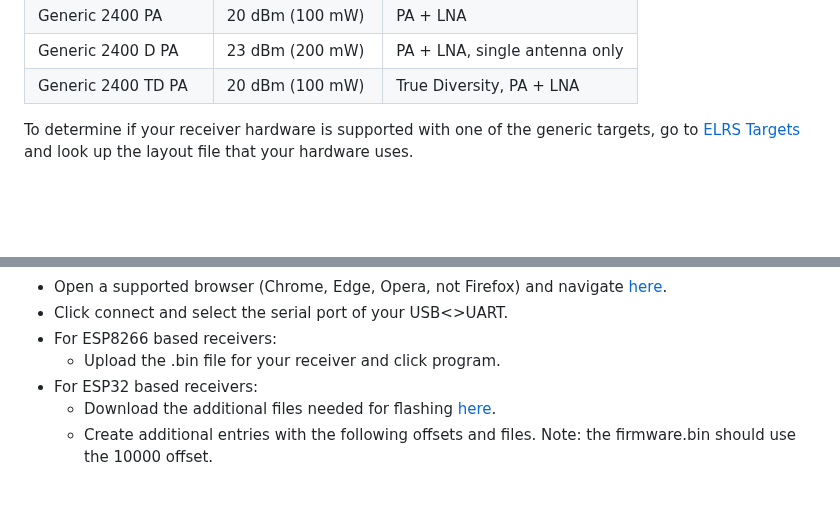
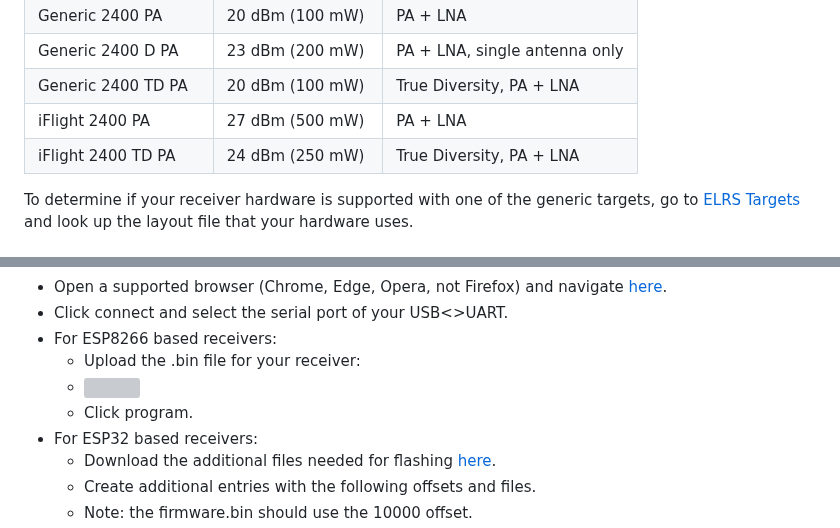
Before and after one commit to olliw42/mLRS-docu, a Markdown page: docs/ELRS_RECEIVERS.md, 2 parts joined by grey strips. Rendered like a GitHub page; blank space fills up the shorter version; grey boxes are pictures that could not be loaded.

Commit message:
esp8266 screenst, iflight add

```diff
--- a/docs/ELRS_RECEIVERS.md
+++ b/docs/ELRS_RECEIVERS.md
@@ -29,6 +29,8 @@ Additionally, the following ELRS receiver targets are also supported:
 | Generic 2400 PA     | 20 dBm (100 mW)  | PA + LNA                      |
 | Generic 2400 D PA   | 23 dBm (200 mW)  | PA + LNA, single antenna only |
 | Generic 2400 TD PA  | 20 dBm (100 mW)  | True Diversity, PA + LNA      |
+| iFlight 2400 PA     | 27 dBm (500 mW)  | PA + LNA                      |
+| iFlight 2400 TD PA  | 24 dBm (250 mW)  | True Diversity, PA + LNA      |
 
 To determine if your receiver hardware is supported with one of the generic targets, go to [ELRS Targets](https://github.com/ExpressLRS/targets/blob/master/targets.json) and look up the layout file that your hardware uses.
 
@@ -55,10 +57,13 @@ Note: In order to send RC channels over the serial connection, change the Rx Snd
 - Open a supported browser (Chrome, Edge, Opera, not Firefox) and navigate [here](https://esp.huhn.me/).
 - Click connect and select the serial port of your USB<>UART.
 - For ESP8266 based receivers:
-    - Upload the .bin file for your receiver and click program.
+    - Upload the .bin file for your receiver:
+    - <img src="images/ESP8266_Flash.png">
+    - Click program.
 - For ESP32 based receivers:
     - Download the additional files needed for flashing [here](https://github.com/olliw42/mLRS-docu/raw/esp32-flashing/docs/files/esp32_files.zip).
-    - Create additional entries with the following offsets and files.  Note: the firmware.bin should use the 10000 offset.
+    - Create additional entries with the following offsets and files.
+    - Note: the firmware.bin should use the 10000 offset.
     - <img src="images/ESP32_Flash.png">
     - Click program.
 - Once the firmware has been written sucessfully, power cycle the receiver. The LED should blink to indicate that it is looking for a connection.
```
Also changed, not shown: docs/images/ESP8266_flash.png (added).
